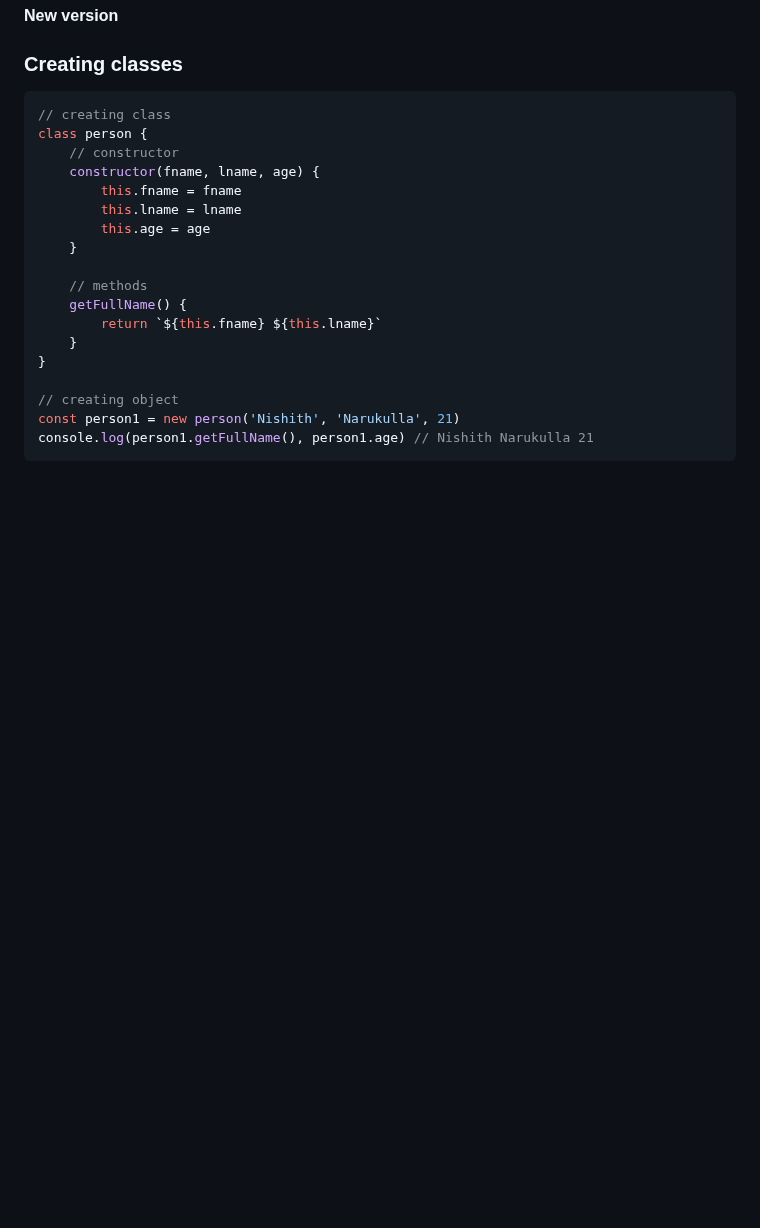
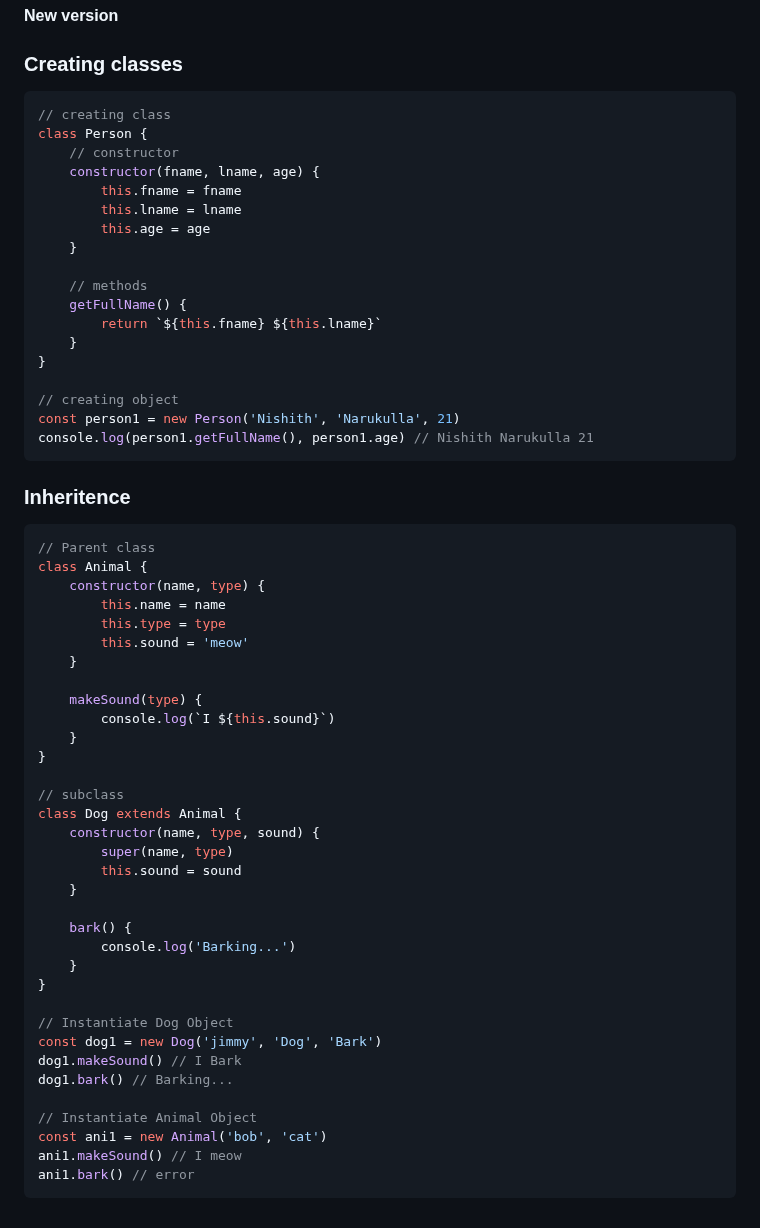
Before and after one commit to nishith-narukulla/Web-Development, a Markdown page: JavaScript.md, the part around the change. GitHub-like rendering; blank space fills up the shorter version.

Commit message:
+ Inheritence

````diff
--- a/JavaScript.md
+++ b/JavaScript.md
@@ -1071,7 +1071,7 @@ console.log(person1.name, person1.age) // Nishith 21
 ### Creating classes
 ```js
 // creating class
-class person {
+class Person {
     // constructor
     constructor(fname, lname, age) {
         this.fname = fname
@@ -1086,6 +1086,44 @@ class person {
 }
 
 // creating object
-const person1 = new person('Nishith', 'Narukulla', 21)
+const person1 = new Person('Nishith', 'Narukulla', 21)
 console.log(person1.getFullName(), person1.age) // Nishith Narukulla 21
 ```
+
+### Inheritence
+```js
+// Parent class
+class Animal {
+    constructor(name, type) {
+        this.name = name
+        this.type = type
+        this.sound = 'meow'
+    }
+
+    makeSound(type) {
+        console.log(`I ${this.sound}`)
+    }
+}
+
+// subclass
+class Dog extends Animal {
+    constructor(name, type, sound) {
+        super(name, type)
+        this.sound = sound
+    }
+
+    bark() {
+        console.log('Barking...')
+    }
+}
+
+// Instantiate Dog Object
+const dog1 = new Dog('jimmy', 'Dog', 'Bark')
+dog1.makeSound() // I Bark
+dog1.bark() // Barking...
+
+// Instantiate Animal Object
+const ani1 = new Animal('bob', 'cat')
+ani1.makeSound() // I meow
+ani1.bark() // error
+```
````
